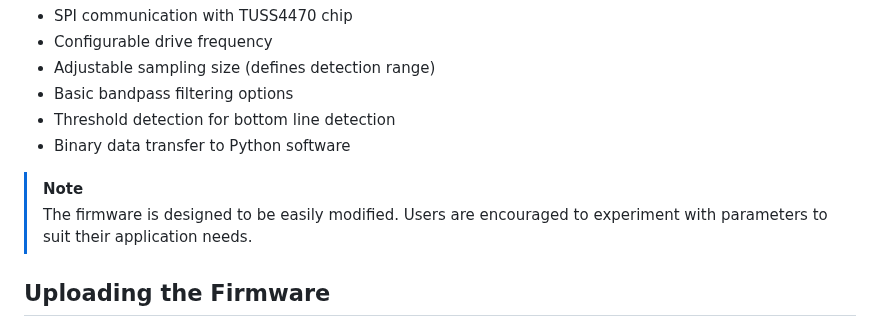
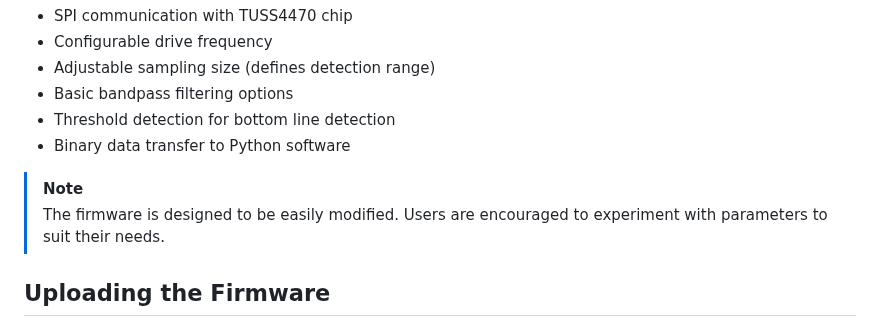
Before and after one commit to Neumi/open_echo, a Markdown page: documentation/getting_started/TUSS4470_firmware.md, the part around the change. Drawn GitHub-style.

Commit message:
docs: Adjust wording

```diff
--- a/documentation/getting_started/TUSS4470_firmware.md
+++ b/documentation/getting_started/TUSS4470_firmware.md
@@ -20,7 +20,7 @@ The Arduino firmware initializes the TUSS4470 device and manages the ultrasonic
 - Binary data transfer to Python software
 
 > [!NOTE]
-> The firmware is designed to be easily modified. Users are encouraged to experiment with parameters to suit their application needs.
+> The firmware is designed to be easily modified. Users are encouraged to experiment with parameters to suit their needs.
 
 ## Uploading the Firmware
 1. Open the Arduino IDE.
```
